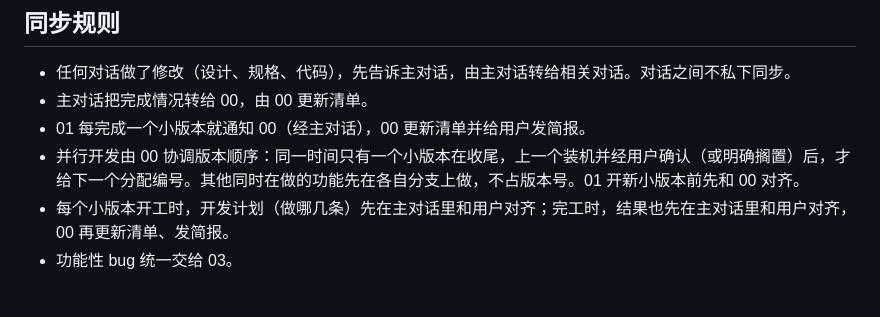
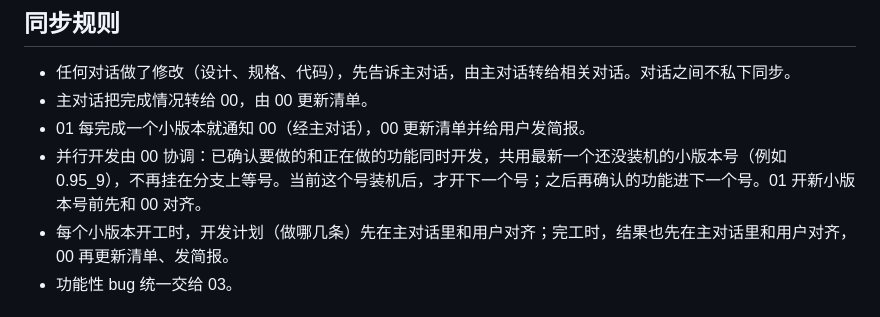
Before and after one commit to cvbkQin/Enclave-QWERTY, a Markdown page: 分工.md, the part around the change. Rendered like a GitHub page.

Commit message:
分工：并行功能共用最新未装机的小版本号
Co-Authored-By: Claude Opus 5.5 <noreply@anthropic.com>
Claude-Session: https://claude.ai/code/session_01UFTJd4raBBq7xCVoWuhvpk

```diff
--- a/分工.md
+++ b/分工.md
@@ -36,7 +36,7 @@
 - 任何对话做了修改（设计、规格、代码），先告诉主对话，由主对话转给相关对话。对话之间不私下同步。
 - 主对话把完成情况转给 00，由 00 更新清单。
 - 01 每完成一个小版本就通知 00（经主对话），00 更新清单并给用户发简报。
-- 并行开发由 00 协调版本顺序：同一时间只有一个小版本在收尾，上一个装机并经用户确认（或明确搁置）后，才给下一个分配编号。其他同时在做的功能先在各自分支上做，不占版本号。01 开新小版本前先和 00 对齐。
+- 并行开发由 00 协调：已确认要做的和正在做的功能同时开发，共用最新一个还没装机的小版本号（例如 0.95_9），不再挂在分支上等号。当前这个号装机后，才开下一个号；之后再确认的功能进下一个号。01 开新小版本号前先和 00 对齐。
 - 每个小版本开工时，开发计划（做哪几条）先在主对话里和用户对齐；完工时，结果也先在主对话里和用户对齐，00 再更新清单、发简报。
 - 功能性 bug 统一交给 03。
 
```
